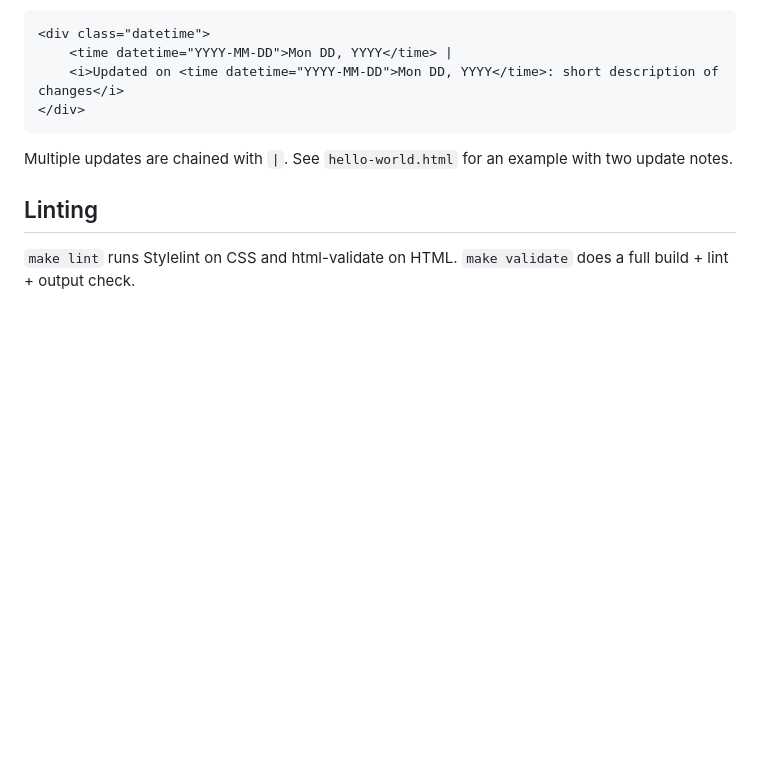
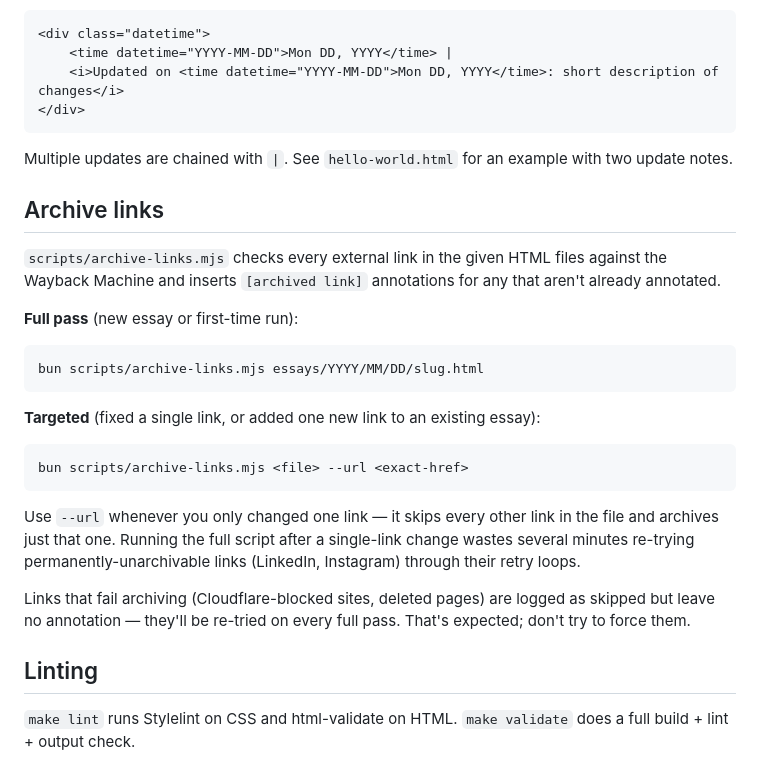
Before and after one commit to florinungur/florinungur.com, a Markdown page: CLAUDE.md, the part around the change. GitHub-like rendering; blank space fills up the shorter version.

Commit message:
docs(claude): document archive-links usage and --url flag

````diff
--- a/CLAUDE.md
+++ b/CLAUDE.md
@@ -91,6 +91,24 @@ When modifying an essay, add an update note in the datetime div:
 
 Multiple updates are chained with ` | `. See `hello-world.html` for an example with two update notes.
 
+## Archive links
+
+`scripts/archive-links.mjs` checks every external link in the given HTML files against the Wayback Machine and inserts `[archived link]` annotations for any that aren't already annotated.
+
+**Full pass** (new essay or first-time run):
+```
+bun scripts/archive-links.mjs essays/YYYY/MM/DD/slug.html
+```
+
+**Targeted** (fixed a single link, or added one new link to an existing essay):
+```
+bun scripts/archive-links.mjs <file> --url <exact-href>
+```
+
+Use `--url` whenever you only changed one link — it skips every other link in the file and archives just that one. Running the full script after a single-link change wastes several minutes re-trying permanently-unarchivable links (LinkedIn, Instagram) through their retry loops.
+
+Links that fail archiving (Cloudflare-blocked sites, deleted pages) are logged as skipped but leave no annotation — they'll be re-tried on every full pass. That's expected; don't try to force them.
+
 ## Linting
 
 `make lint` runs Stylelint on CSS and html-validate on HTML. `make validate` does a full build + lint + output check.
````
